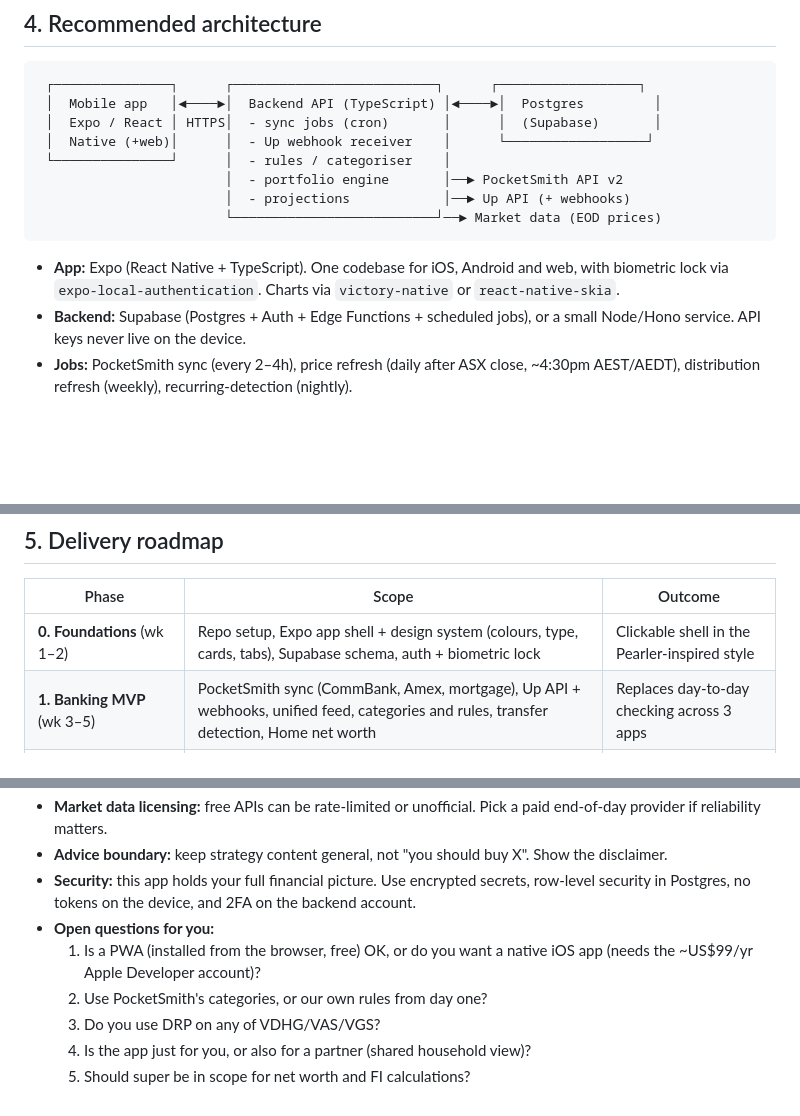
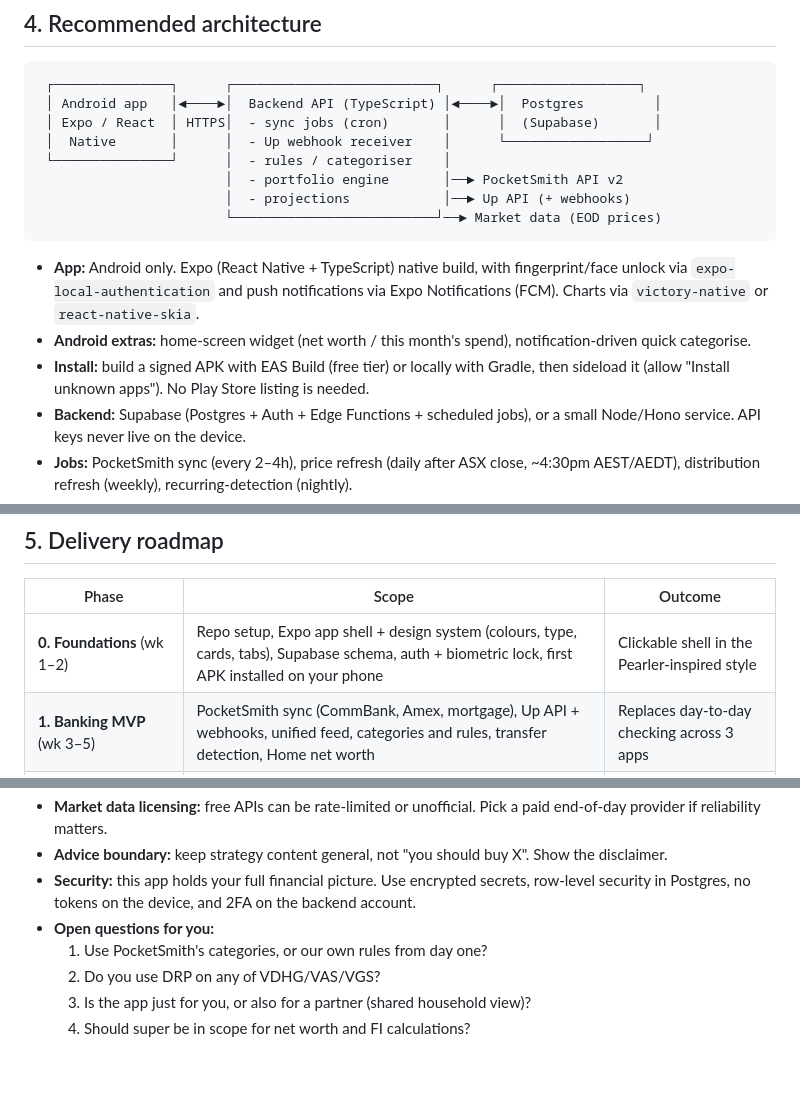
Before and after one commit to stephensung21/curly-journey, a Markdown page: PLAN.md, 3 parts joined by grey strips. Rendered like a GitHub page; blank space fills up the shorter version.

Commit message:
Make plan Android-only (sideloaded native app)
Co-Authored-By: Claude Opus 5.5 <noreply@anthropic.com>
Claude-Session: https://claude.ai/code/session_01D5BfoFvDQorJjD7L5MJjaz

````diff
--- a/PLAN.md
+++ b/PLAN.md
@@ -167,16 +169,18 @@ Use Pearler's *feel*, not its brand assets or wording:
 
 ```
  ┌───────────────┐      ┌──────────────────────────┐      ┌──────────────────┐
- │  Mobile app   │◄────►│  Backend API (TypeScript) │◄────►│  Postgres         │
- │  Expo / React │ HTTPS│  - sync jobs (cron)       │      │  (Supabase)       │
- │  Native (+web)│      │  - Up webhook receiver    │      └──────────────────┘
+ │ Android app   │◄────►│  Backend API (TypeScript) │◄────►│  Postgres         │
+ │ Expo / React  │ HTTPS│  - sync jobs (cron)       │      │  (Supabase)       │
+ │  Native       │      │  - Up webhook receiver    │      └──────────────────┘
  └───────────────┘      │  - rules / categoriser    │
                         │  - portfolio engine       │──► PocketSmith API v2
                         │  - projections            │──► Up API (+ webhooks)
                         └──────────────────────────┘──► Market data (EOD prices)
 ```
 
-- **App:** Expo (React Native + TypeScript). One codebase for iOS, Android and web, with biometric lock via `expo-local-authentication`. Charts via `victory-native` or `react-native-skia`.
+- **App:** Android only. Expo (React Native + TypeScript) native build, with fingerprint/face unlock via `expo-local-authentication` and push notifications via Expo Notifications (FCM). Charts via `victory-native` or `react-native-skia`.
+- **Android extras:** home-screen widget (net worth / this month's spend), notification-driven quick categorise.
+- **Install:** build a signed APK with EAS Build (free tier) or locally with Gradle, then sideload it (allow "Install unknown apps"). No Play Store listing is needed.
 - **Backend:** Supabase (Postgres + Auth + Edge Functions + scheduled jobs), or a small Node/Hono service. API keys never live on the device.
 - **Jobs:** PocketSmith sync (every 2–4h), price refresh (daily after ASX close, ~4:30pm AEST/AEDT), distribution refresh (weekly), recurring-detection (nightly).
 - **Money maths:** store amounts as integer cents and units as decimals with fixed precision. Do all money calculations on the backend so they're consistent.
@@ -203,7 +207,7 @@ Use Pearler's *feel*, not its brand assets or wording:
 
 | Phase | Scope | Outcome |
 |---|---|---|
-| **0. Foundations** (wk 1–2) | Repo setup, Expo app shell + design system (colours, type, cards, tabs), Supabase schema, auth + biometric lock | Clickable shell in the Pearler-inspired style |
+| **0. Foundations** (wk 1–2) | Repo setup, Expo app shell + design system (colours, type, cards, tabs), Supabase schema, auth + biometric lock, first APK installed on your phone | Clickable shell in the Pearler-inspired style |
 | **1. Banking MVP** (wk 3–5) | PocketSmith sync (CommBank, Amex, mortgage), Up API + webhooks, unified feed, categories and rules, transfer detection, Home net worth | Replaces day-to-day checking across 3 apps |
 | **2. Spending** (wk 6–7) | Budgets, category insights, cash flow and savings rate, recurring detection | Know where the money goes |
 | **3. Portfolio** (wk 8–10) | CommSec CSV import, trades, prices, holdings, performance, target allocation + Next buy | Your CommSec ETFs tracked properly |
@@ -238,8 +242,7 @@ This is a single-user personal app, so it only needs personal costs: no business
 - **Advice boundary:** keep strategy content general, not "you should buy X". Show the disclaimer.
 - **Security:** this app holds your full financial picture. Use encrypted secrets, row-level security in Postgres, no tokens on the device, and 2FA on the backend account.
 - **Open questions for you:**
-  1. Is a PWA (installed from the browser, free) OK, or do you want a native iOS app (needs the ~US$99/yr Apple Developer account)?
-  2. Use PocketSmith's categories, or our own rules from day one?
-  3. Do you use DRP on any of VDHG/VAS/VGS?
-  4. Is the app just for you, or also for a partner (shared household view)?
-  5. Should super be in scope for net worth and FI calculations?
+  1. Use PocketSmith's categories, or our own rules from day one?
+  2. Do you use DRP on any of VDHG/VAS/VGS?
+  3. Is the app just for you, or also for a partner (shared household view)?
+  4. Should super be in scope for net worth and FI calculations?
````
Also changed, not shown: other parts of PLAN.md (+3 -1 lines).
